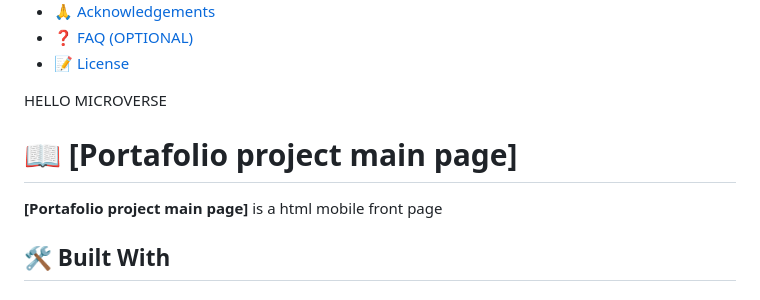
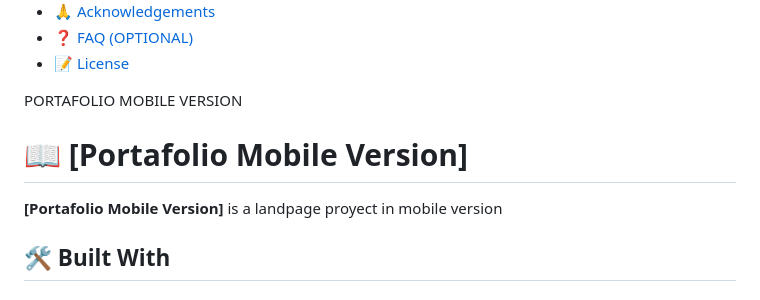
Before and after one commit to danielamoreno699/mobilePortafolioMainPage, a Markdown page: README.md, the part around the change. Rendered like a GitHub page.

```diff
--- a/README.md
+++ b/README.md
@@ -58,13 +58,13 @@ After you're finished please remove all the comments and instructions!
 - [📝 License](#license)
 
 
-HELLO MICROVERSE
+PORTAFOLIO MOBILE VERSION
 
-# 📖 [Portafolio project main page] <a name="about-project"></a>
+# 📖 [Portafolio Mobile Version] <a name="about-project"></a>
 
 
 
-**[Portafolio project main page]** is a html mobile front page
+**[Portafolio Mobile Version]** is a landpage proyect in mobile version
 
 ## 🛠 Built With <a name="built-with"></a>
 
```
